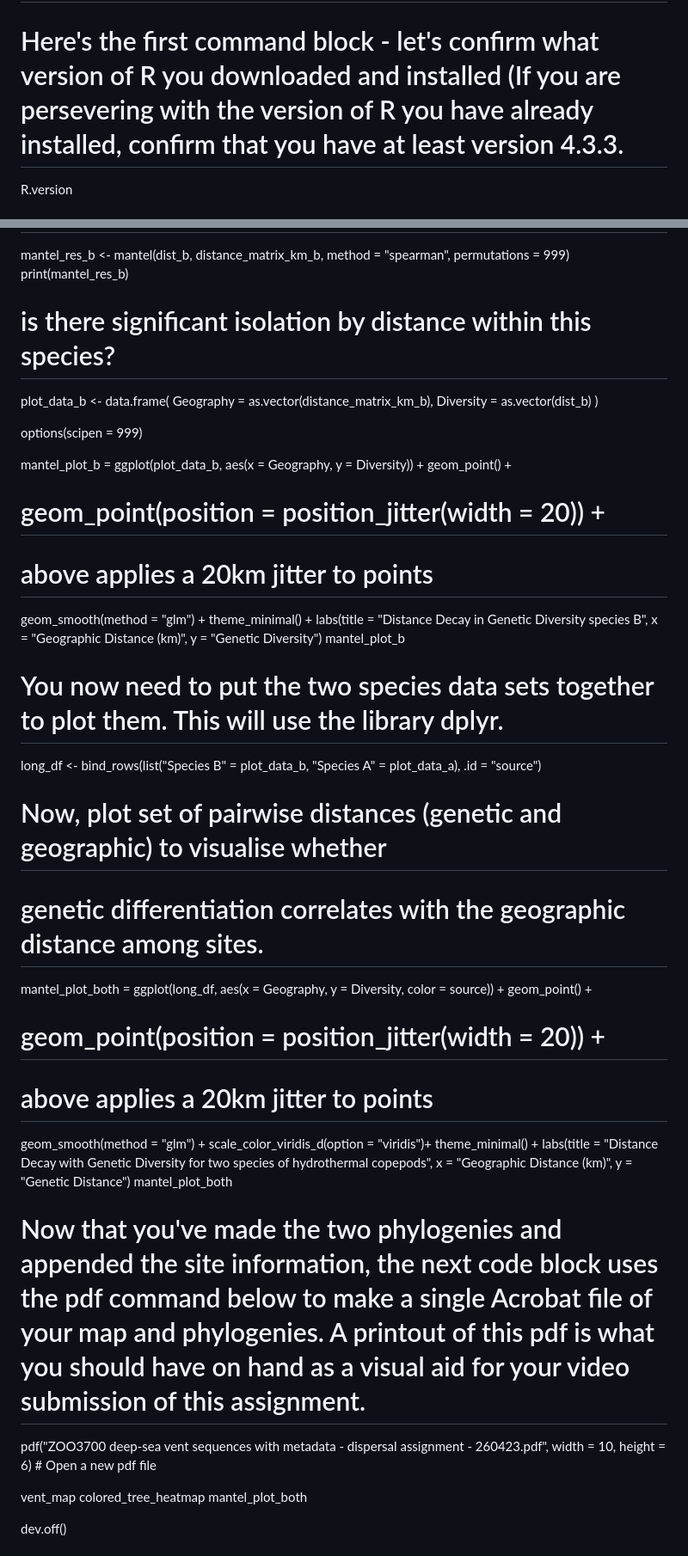
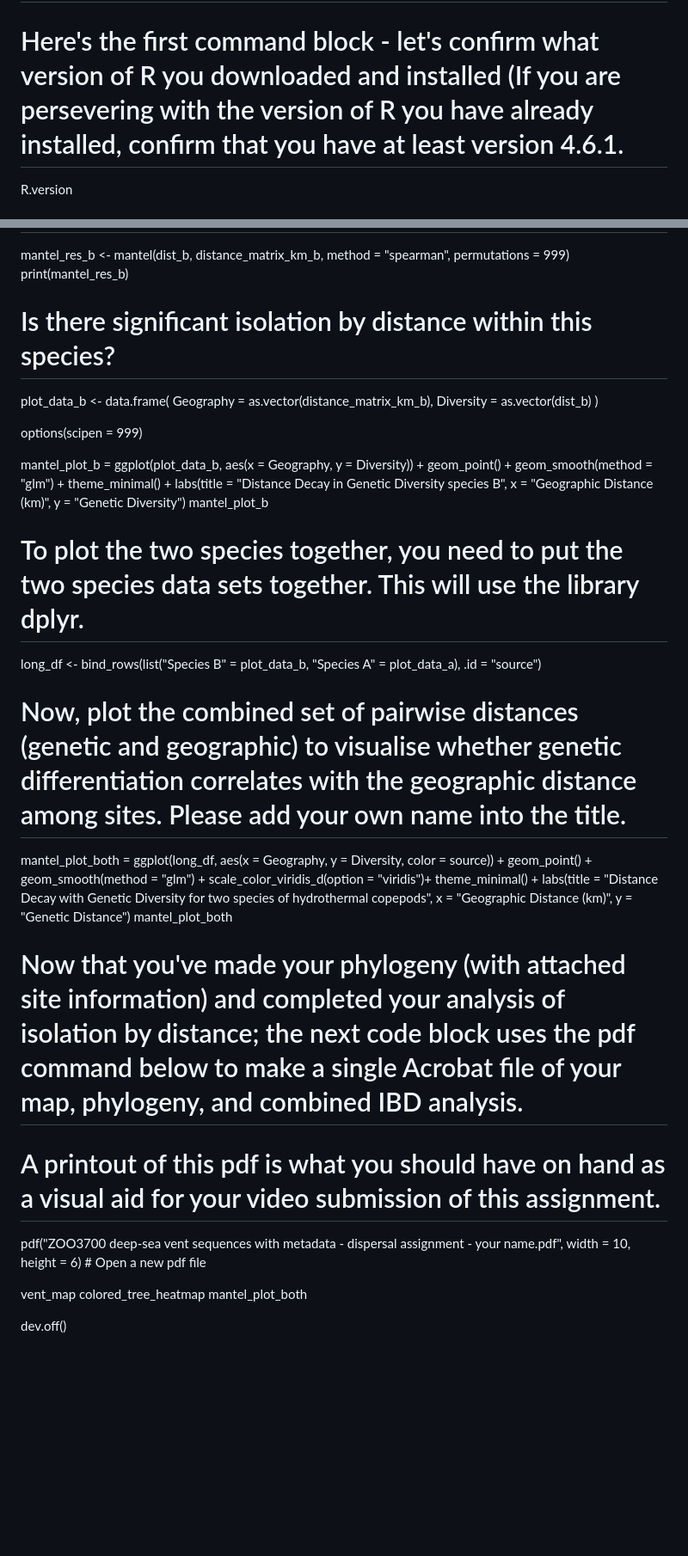
Before and after one commit to malexsmith/3700_Assignment_1_dispersal, a Markdown page: README.md, 2 parts joined by grey strips. Shown at 86% size. GitHub-like rendering; blank space fills up the shorter version.

```diff
--- a/README.md
+++ b/README.md
@@ -18,7 +18,7 @@
 
 # As you work through this assignment do not run the entire code at once.  This assignment is designed to be followed along in steps (code blocks) from start to finish.  Some are very simple, some are more complicated, but generally, each step will create an output that subsequent steps will depend on. So follow the code blocks in order and run them one at a time!
 
-# Here's the first command block - let's confirm what version of R you downloaded and installed (If you are persevering with the version of R you have already installed, confirm that you have at least version 4.3.3.
+# Here's the first command block - let's confirm what version of R you downloaded and installed (If you are persevering with the version of R you have already installed, confirm that you have at least version 4.6.1.
 
 R.version
 
@@ -266,7 +289,7 @@ distance_matrix_km_b <- as.dist(distance_matrix_km_b)
 # mantel test in vegan for species B
 mantel_res_b <- mantel(dist_b, distance_matrix_km_b, method = "spearman", permutations = 999)
 print(mantel_res_b)
-# is there significant isolation by distance within this species?
+# Is there significant isolation by distance within this species?
 
 plot_data_b <- data.frame(
   Geography = as.vector(distance_matrix_km_b),
@@ -277,8 +300,6 @@ options(scipen = 999)
 
 mantel_plot_b = ggplot(plot_data_b, aes(x = Geography, y = Diversity)) +
   geom_point() +
-  # geom_point(position = position_jitter(width = 20)) +
-  # above applies a 20km jitter to points
   geom_smooth(method = "glm") +
   theme_minimal() +
   labs(title = "Distance Decay in Genetic Diversity species B",
@@ -287,17 +308,14 @@ mantel_plot_b = ggplot(plot_data_b, aes(x = Geography, y = Diversity)) +
 mantel_plot_b
 
 
-# You now need to put the two species data sets together to plot them. This will use the library dplyr.
+# To plot the two species together, you need to put the two species data sets together. This will use the library dplyr.
 
 long_df <- bind_rows(list("Species B" = plot_data_b, "Species A" = plot_data_a), .id = "source")
 
-# Now, plot set of pairwise distances (genetic and geographic) to visualise whether
-# genetic differentiation correlates with the geographic distance among sites.
+# Now, plot the combined set of pairwise distances (genetic and geographic) to visualise whether genetic differentiation correlates with the geographic distance among sites. Please add your own name into the title.
 
 mantel_plot_both = ggplot(long_df, aes(x = Geography, y = Diversity, color = source)) +
   geom_point() +
-  # geom_point(position = position_jitter(width = 20)) +
-  # above applies a 20km jitter to points
   geom_smooth(method = "glm") +
   scale_color_viridis_d(option = "viridis")+
   theme_minimal() +
@@ -306,9 +324,11 @@ mantel_plot_both = ggplot(long_df, aes(x = Geography, y = Diversity, color = sou
        y = "Genetic Distance")
 mantel_plot_both
 
-# Now that you've made the two phylogenies and appended the site information, the next code block uses the pdf command below to make a single Acrobat file of your map and phylogenies. A printout of this pdf is what you should have on hand as a visual aid for your video submission of this assignment.
+# Now that you've made your phylogeny (with attached site information) and completed your analysis of isolation by distance; the next code block uses the pdf command below to make a single Acrobat file of your map, phylogeny, and combined IBD analysis.
 
-pdf("ZOO3700 deep-sea vent sequences with metadata - dispersal assignment - 260423.pdf", width = 10, height = 6) # Open a new pdf file
+# A printout of this pdf is what you should have on hand as a visual aid for your video submission of this assignment.
+
+pdf("ZOO3700 deep-sea vent sequences with metadata - dispersal assignment - your name.pdf", width = 10, height = 6) # Open a new pdf file
 
 vent_map
 colored_tree_heatmap
```
Also changed, not shown: other parts of README.md (+49 -26 lines).
